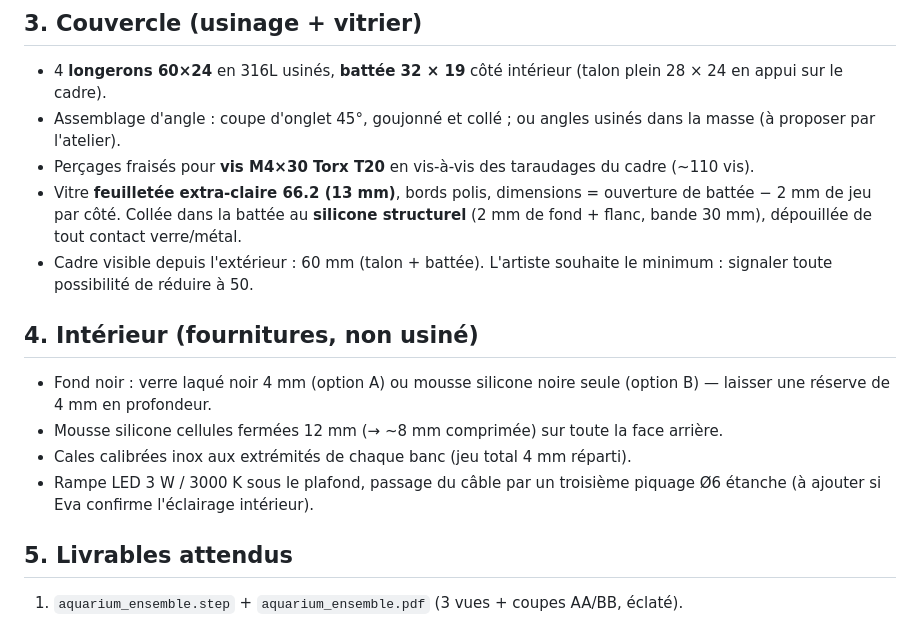
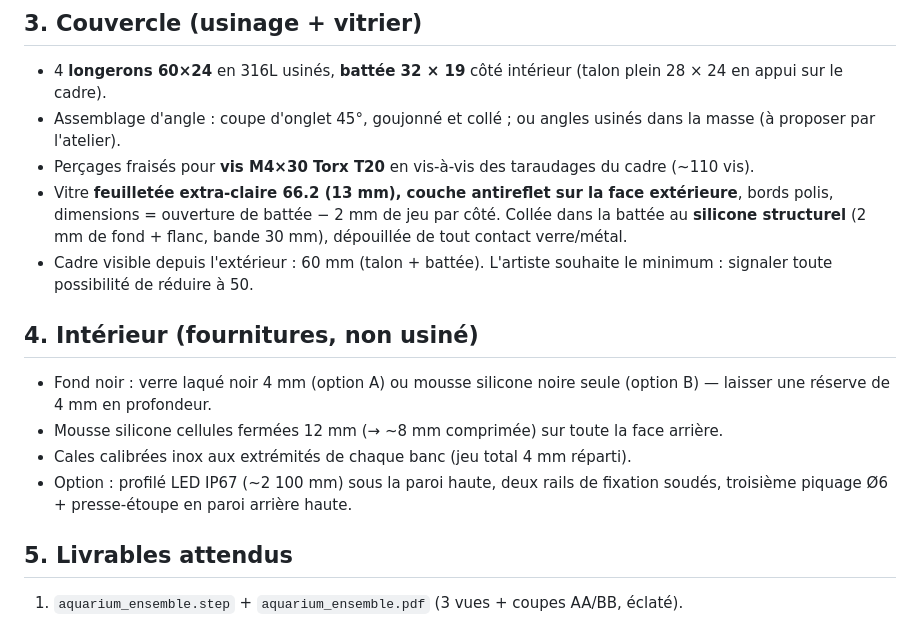
Before and after one commit to PLHFak/Aquarium-K9, a Markdown page: docs/brief_cao_jacky.md, the part around the change. Rendered like a GitHub page.

Commit message:
v0.4 — docs/brief_cao_jacky.md

```diff
--- a/docs/brief_cao_jacky.md
+++ b/docs/brief_cao_jacky.md
@@ -22,14 +22,14 @@ Base : principe constructif arrêté (site Les Veilleurs, section « Étude cons
 - 4 **longerons 60×24** en 316L usinés, **battée 32 × 19** côté intérieur (talon plein 28 × 24 en appui sur le cadre).
 - Assemblage d'angle : coupe d'onglet 45°, goujonné et collé ; ou angles usinés dans la masse (à proposer par l'atelier).
 - Perçages fraisés pour **vis M4×30 Torx T20** en vis-à-vis des taraudages du cadre (~110 vis).
-- Vitre **feuilletée extra-claire 66.2 (13 mm)**, bords polis, dimensions = ouverture de battée − 2 mm de jeu par côté. Collée dans la battée au **silicone structurel** (2 mm de fond + flanc, bande 30 mm), dépouillée de tout contact verre/métal.
+- Vitre **feuilletée extra-claire 66.2 (13 mm), couche antireflet sur la face extérieure**, bords polis, dimensions = ouverture de battée − 2 mm de jeu par côté. Collée dans la battée au **silicone structurel** (2 mm de fond + flanc, bande 30 mm), dépouillée de tout contact verre/métal.
 - Cadre visible depuis l'extérieur : 60 mm (talon + battée). L'artiste souhaite le minimum : signaler toute possibilité de réduire à 50.
 
 ## 4. Intérieur (fournitures, non usiné)
 - Fond noir : verre laqué noir 4 mm (option A) ou mousse silicone noire seule (option B) — laisser une réserve de 4 mm en profondeur.
 - Mousse silicone cellules fermées 12 mm (→ ~8 mm comprimée) sur toute la face arrière.
 - Cales calibrées inox aux extrémités de chaque banc (jeu total 4 mm réparti).
-- Rampe LED 3 W / 3000 K sous le plafond, passage du câble par un troisième piquage Ø6 étanche (à ajouter si Eva confirme l'éclairage intérieur).
+- Option : profilé LED IP67 (~2 100 mm) sous la paroi haute, deux rails de fixation soudés, troisième piquage Ø6 + presse-étoupe en paroi arrière haute.
 
 ## 5. Livrables attendus
 1. `aquarium_ensemble.step` + `aquarium_ensemble.pdf` (3 vues + coupes AA/BB, éclaté).
```
